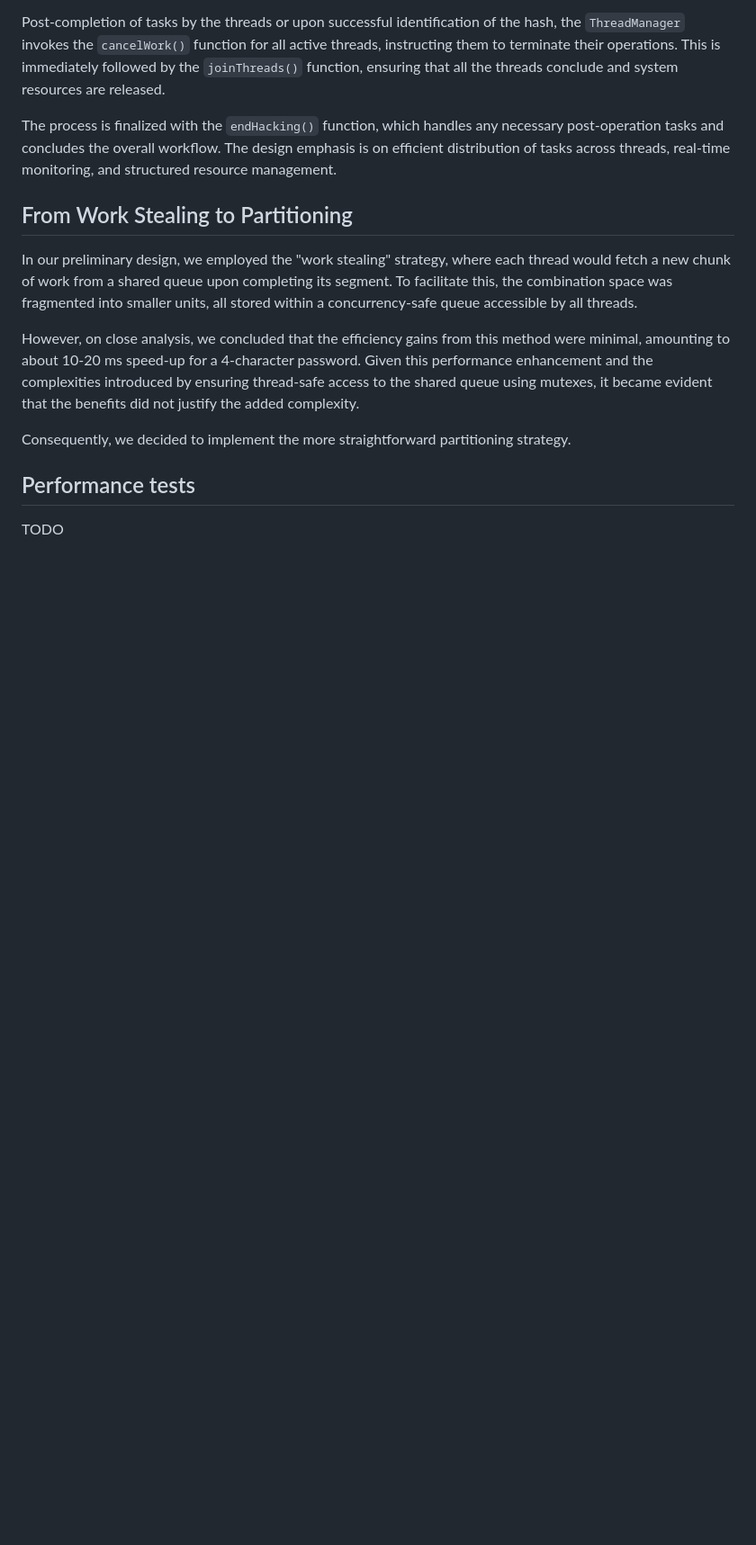
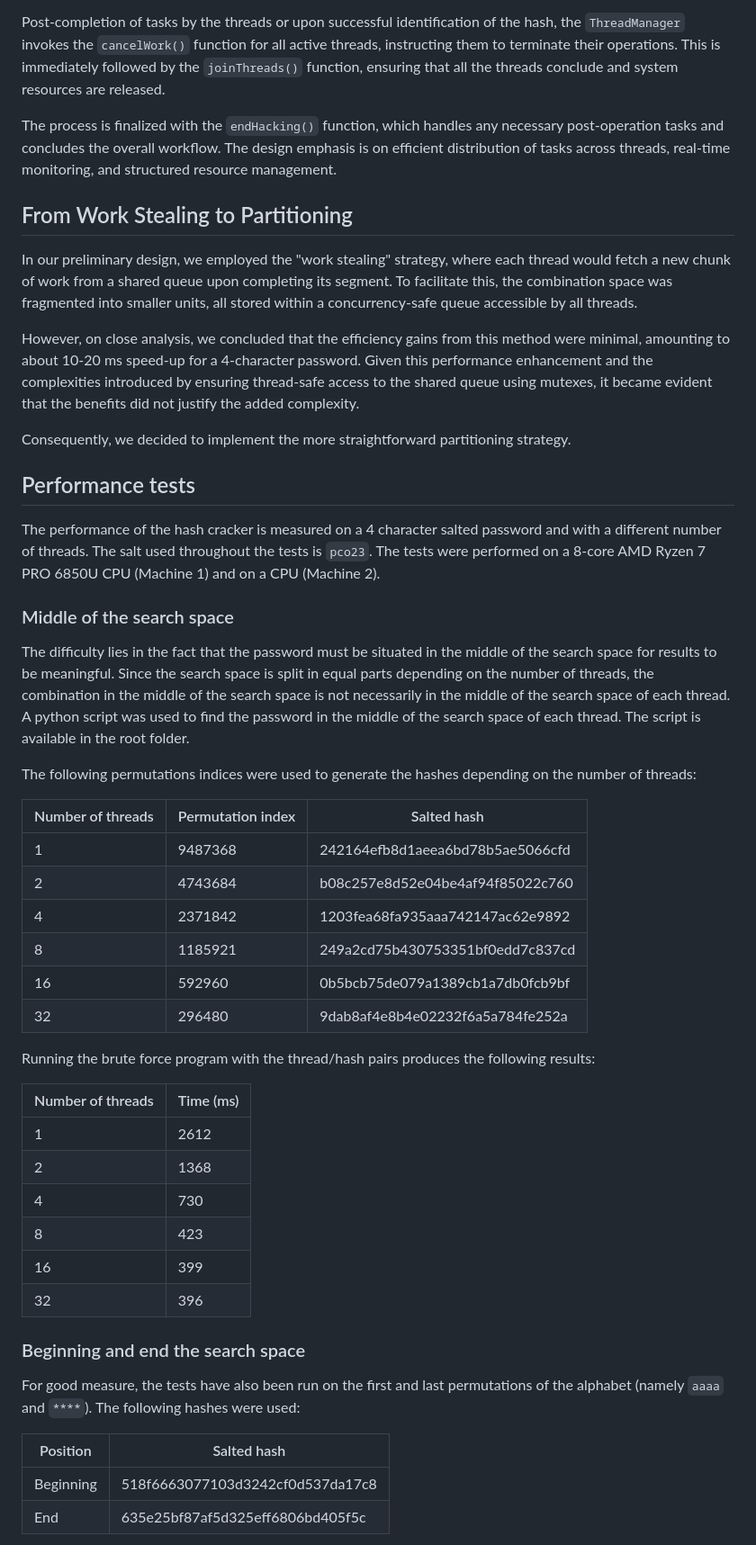
Before and after one commit to DrC0okie/HEIG_PCO_Labo2, a Markdown page: README.md, the part around one of its changes. Shown at 90% size. GitHub-like rendering; blank space fills up the shorter version.

Commit message:
doc: add benchmarking findings to report

```diff
--- a/README.md
+++ b/README.md
@@ -56,8 +56,43 @@ However, on close analysis, we concluded that the efficiency gains from this met
 
 Consequently, we decided to implement the more straightforward partitioning strategy.
 
+## Performance tests
+
+The performance of the hash cracker is measured on a 4 character salted password and with a different number of threads. The salt used throughout the tests is `pco23`.
+The tests were performed on a 8-core AMD Ryzen 7 PRO 6850U CPU (Machine 1) and on a <config> CPU (Machine 2).
+
+### Middle of the search space
+The difficulty lies in the fact that the password must be situated in the middle of the search space for results to be meaningful.
+Since the search space is split in equal parts depending on the number of threads, the combination in the middle of the search space is not necessarily in the middle of the search space of each thread. A python script was used to find the password in the middle of the search space of each thread. The script is available in the root folder.
+
+The following permutations indices were used to generate the hashes depending on the number of threads:
+
+| Number of threads | Permutation index | Salted hash                      |
+|-------------------|-------------------|----------------------------------|
+| 1                 | 9487368           | 242164efb8d1aeea6bd78b5ae5066cfd |
+| 2                 | 4743684           | b08c257e8d52e04be4af94f85022c760 |
+| 4                 | 2371842           | 1203fea68fa935aaa742147ac62e9892 |
+| 8                 | 1185921           | 249a2cd75b430753351bf0edd7c837cd |
+| 16                | 592960            | 0b5bcb75de079a1389cb1a7db0fcb9bf |
+| 32                | 296480            | 9dab8af4e8b4e02232f6a5a784fe252a |
 
 
-## Performance tests
+Running the brute force program with the thread/hash pairs produces the following results:
 
-TODO
+| Number of threads | Time (ms) |
+|-------------------|-----------|
+| 1                 | 2612      |
+| 2                 | 1368      |
+| 4                 | 730       |
+| 8                 | 423       |
+| 16                | 399       |
+| 32                | 396       |
+
+### Beginning and end the search space
+For good measure, the tests have also been run on the first and last permutations of the alphabet (namely `aaaa` and `****`). The following hashes were used:
+
+| Position  | Salted hash                      |
+|-----------|----------------------------------|
+| Beginning | 518f6663077103d3242cf0d537da17c8 |
+| End       | 635e25bf87af5d325eff6806bd405f5c |
+
```
Also changed, not shown: other parts of README.md (+22 -0 lines).
